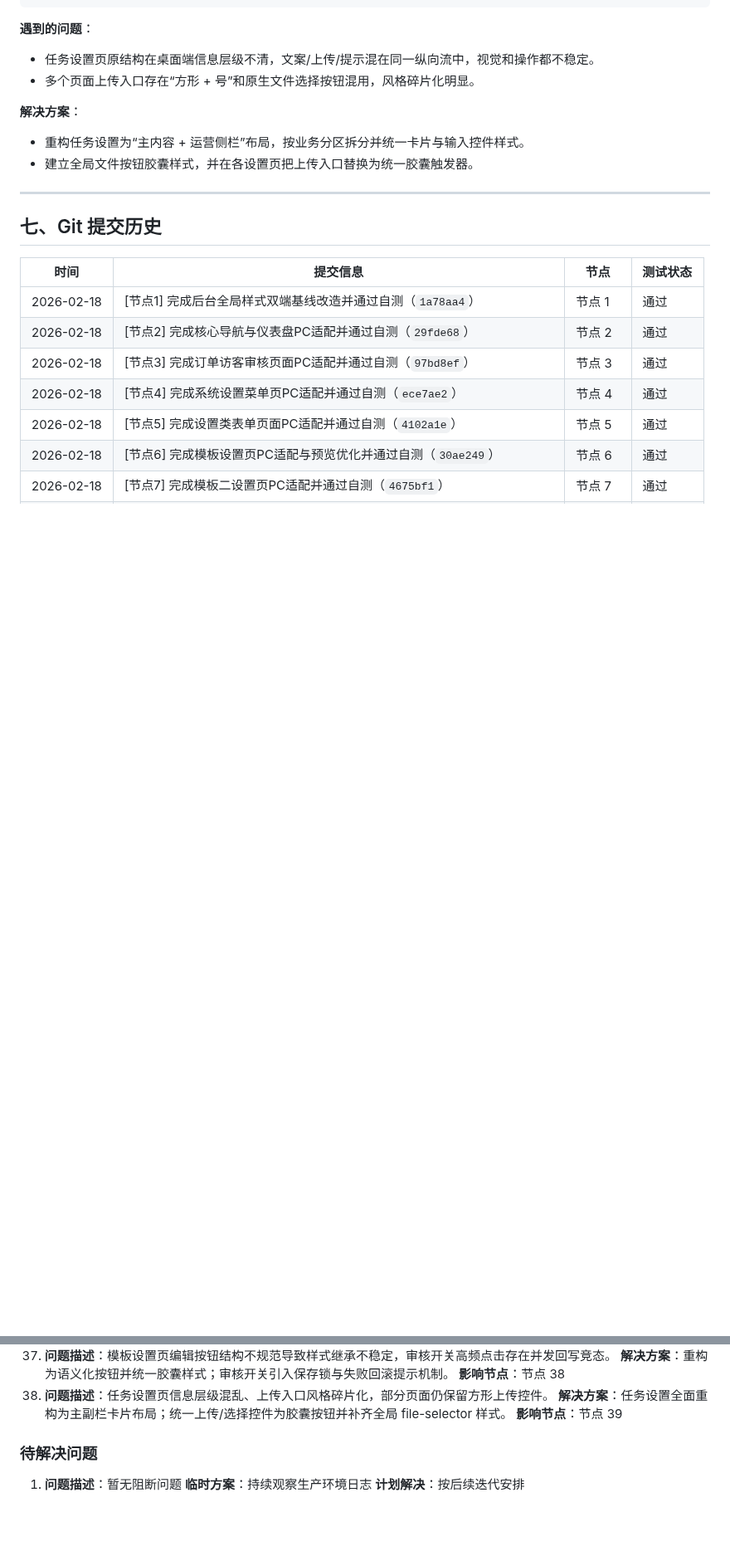
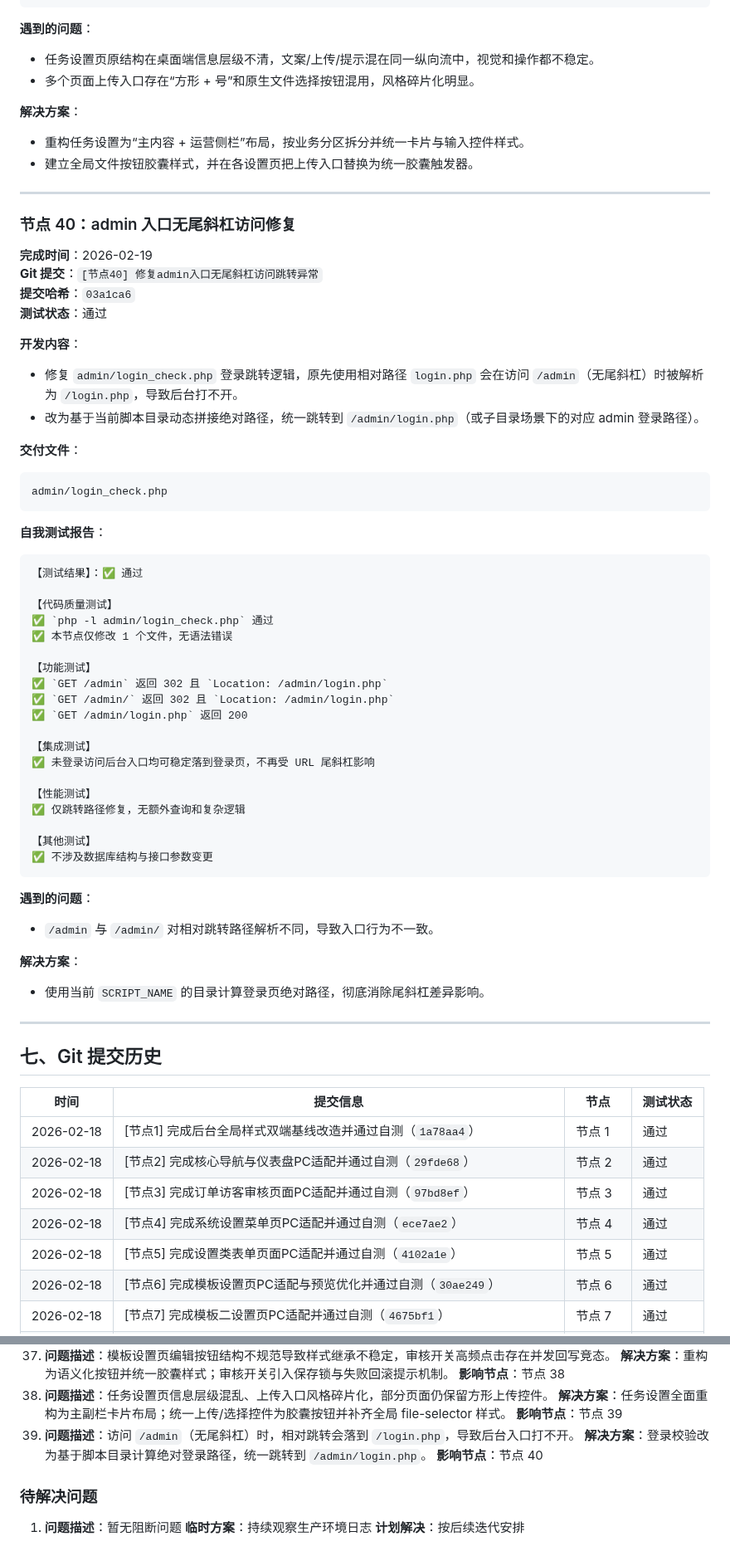
Before and after one commit to SuperMua/MX-paid-group-admin, a Markdown page: 开发文档.md, 2 parts joined by grey strips. Shown at 83% size. Rendered like a GitHub page; blank space fills up the shorter version.

Commit message:
[节点40-文档] 更新admin入口修复记录与规范说明

````diff
--- a/开发文档.md
+++ b/开发文档.md
@@ -2488,6 +2489,52 @@ static/css/settings.css
 **解决方案**：
 - 重构任务设置为“主内容 + 运营侧栏”布局，按业务分区拆分并统一卡片与输入控件样式。
 - 建立全局文件按钮胶囊样式，并在各设置页把上传入口替换为统一胶囊触发器。
+
+---
+
+### 节点 40：admin 入口无尾斜杠访问修复
+**完成时间**：2026-02-19
+**Git 提交**：`[节点40] 修复admin入口无尾斜杠访问跳转异常`
+**提交哈希**：`03a1ca6`
+**测试状态**：通过
+
+**开发内容**：
+- 修复 `admin/login_check.php` 登录跳转逻辑，原先使用相对路径 `login.php` 会在访问 `/admin`（无尾斜杠）时被解析为 `/login.php`，导致后台打不开。
+- 改为基于当前脚本目录动态拼接绝对路径，统一跳转到 `/admin/login.php`（或子目录场景下的对应 admin 登录路径）。
+
+**交付文件**：
+```text
+admin/login_check.php
+```
+
+**自我测试报告**：
+```text
+【测试结果】：✅ 通过
+
+【代码质量测试】
+✅ `php -l admin/login_check.php` 通过
+✅ 本节点仅修改 1 个文件，无语法错误
+
+【功能测试】
+✅ `GET /admin` 返回 302 且 `Location: /admin/login.php`
+✅ `GET /admin/` 返回 302 且 `Location: /admin/login.php`
+✅ `GET /admin/login.php` 返回 200
+
+【集成测试】
+✅ 未登录访问后台入口均可稳定落到登录页，不再受 URL 尾斜杠影响
+
+【性能测试】
+✅ 仅跳转路径修复，无额外查询和复杂逻辑
+
+【其他测试】
+✅ 不涉及数据库结构与接口参数变更
+```
+
+**遇到的问题**：
+- `/admin` 与 `/admin/` 对相对跳转路径解析不同，导致入口行为不一致。
+
+**解决方案**：
+- 使用当前 `SCRIPT_NAME` 的目录计算登录页绝对路径，彻底消除尾斜杠差异影响。
 
 ---
 
@@ -2654,6 +2702,9 @@ static/css/settings.css
 38. **问题描述**：任务设置页信息层级混乱、上传入口风格碎片化，部分页面仍保留方形上传控件。
    **解决方案**：任务设置全面重构为主副栏卡片布局；统一上传/选择控件为胶囊按钮并补齐全局 file-selector 样式。
    **影响节点**：节点 39
+39. **问题描述**：访问 `/admin`（无尾斜杠）时，相对跳转会落到 `/login.php`，导致后台入口打不开。
+   **解决方案**：登录校验改为基于脚本目录计算绝对登录路径，统一跳转到 `/admin/login.php`。
+   **影响节点**：节点 40
 
 ### 待解决问题
 1. **问题描述**：暂无阻断问题
````
Also changed, not shown: other parts of 开发文档.md (+3 -1 lines), 接口文档.md (+7 -0 lines), 风格指南.md (+4 -0 lines).
